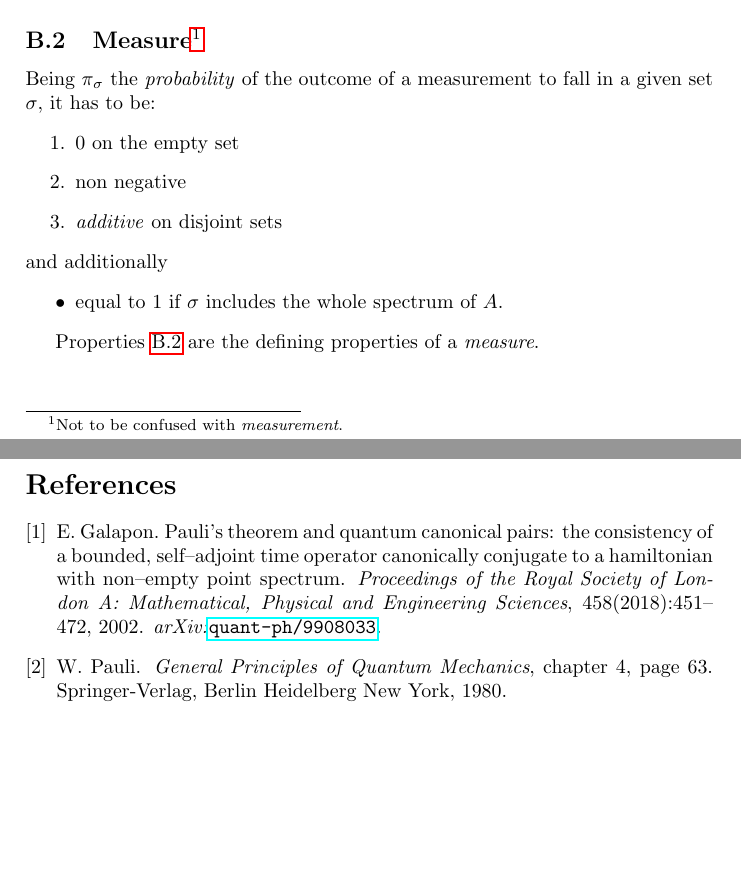
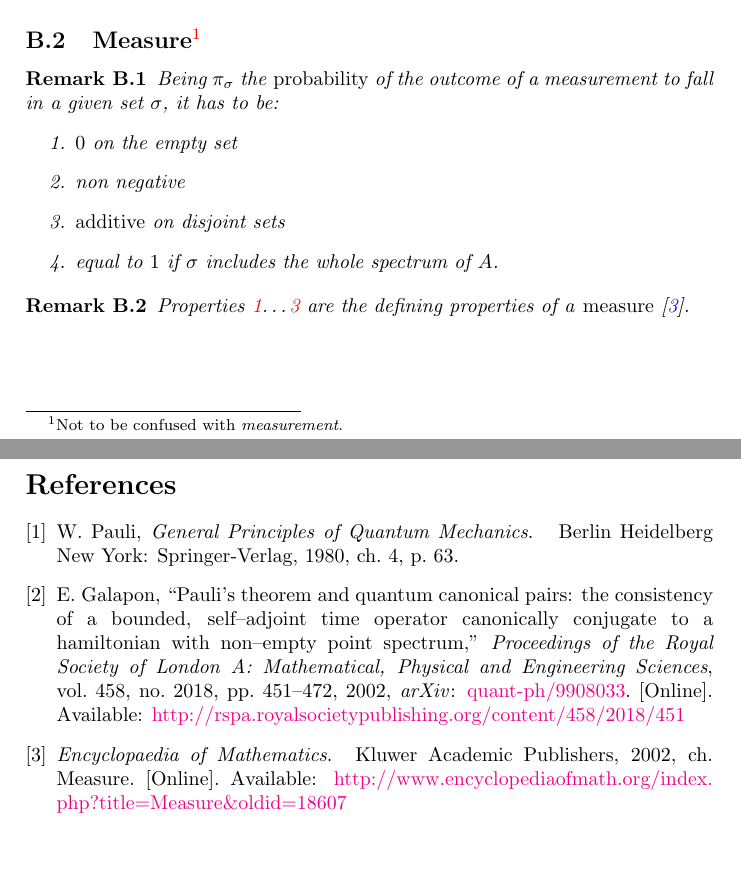
Before and after one commit to gderosa/timeq, a LaTeX paper (pauli.tex, which reads a_density.tex, pauli.bib, theorems.tex): two parts of pages 4 and 5 of 5, joined at a grey line, cut so that both start at the same text. Compiled offline with pdfLaTeX.

Commit message:
remarks on measure props

```diff
--- a/a_density.tex
+++ b/a_density.tex
@@ -42,17 +42,17 @@ eigenvectors $\{\ket{sj}\}$ above.
 
 \subsection[Measure]{Measure\footnote{Not to be confused with \emph{measurement}.}}
 
-Being $\pi_{\sigma}$ the \emph{probability} of the outcome of a measurement to
-fall in a given set $\sigma$, it has to be:
-\begin{enumerate}\label{measure_properties}
-  \item $0$ on the empty set
-  \item non negative
-  \item \term{additive} on disjoint sets
-\end{enumerate}
-and additionally
-\begin{itemize}
-  \item equal to $1$ if $\sigma$ includes the whole spectrum of $A$.
-\end{itemize}
-
-Properties \ref{measure_properties} are the defining properties of a
-\term{measure}.
+\begin{remark}\label{measure_properties}
+  Being $\pi_{\sigma}$ the \emph{probability} of the outcome of a measurement to
+  fall in a given set $\sigma$, it has to be:
+  \begin{enumerate}
+    \item \label{measure_properties:first} $0$ on the empty set
+    \item non negative
+    \item \label{measure_properties:last} \term{additive} on disjoint sets
+    \item equal to $1$ if $\sigma$ includes the whole spectrum of $A$.
+  \end{enumerate}
+\end{remark}
+\begin{remark}
+  Properties \ref{measure_properties:first}\dots\ref{measure_properties:last}
+  are the defining properties of a \term{measure} \cite{EncMath_Measure}.
+\end{remark}
--- a/pauli.bib
+++ b/pauli.bib
@@ -48,0 +52,6 @@
+  Chapter = {Measure},
+  Publisher = {Kluwer Academic Publishers},
+  Year = {2002},
+  ISBN = {1402006098},
+  URL = {http://www.encyclopediaofmath.org/index.php?title=Measure&oldid=18607}
+}
--- a/pauli.tex
+++ b/pauli.tex
@@ -1,5 +1,5 @@
 \documentclass[a4paper]{article}
-\usepackage{hyperref}
+\usepackage[colorlinks,citecolor=blue]{hyperref}
 \usepackage{amsmath}
 \usepackage{amssymb}
 \usepackage{physics}
--- a/theorems.tex
+++ b/theorems.tex
@@ -4,6 +4,7 @@
 \newtheorem{lemma}[theorem]{Lemma}
 \newtheorem{proposition}[theorem]{Proposition}
 \newtheorem{corollary}[theorem]{Corollary}
+\newtheorem{remark}[theorem]{Remark}
 
 \newenvironment{proof}[1][Proof]{\begin{trivlist}
 \item[\hskip \labelsep {\bfseries #1}]}{\end{trivlist}}
@@ -11,8 +12,6 @@
 \item[\hskip \labelsep {\bfseries #1}]}{\end{trivlist}}
 \newenvironment{example}[1][Example]{\begin{trivlist}
 \item[\hskip \labelsep {\bfseries #1}]}{\end{trivlist}}
-\newenvironment{remark}[1][Remark]{\begin{trivlist}
-\item[\hskip \labelsep {\bfseries #1}]}{\end{trivlist}}
 
 \newcommand{\qed}{\nobreak \ifvmode \relax \else
       \ifdim\lastskip<1.5em \hskip-\lastskip
```
Also changed, not shown: pauli.bib (5 more changed lines), pauli.tex (2 more changed lines).
